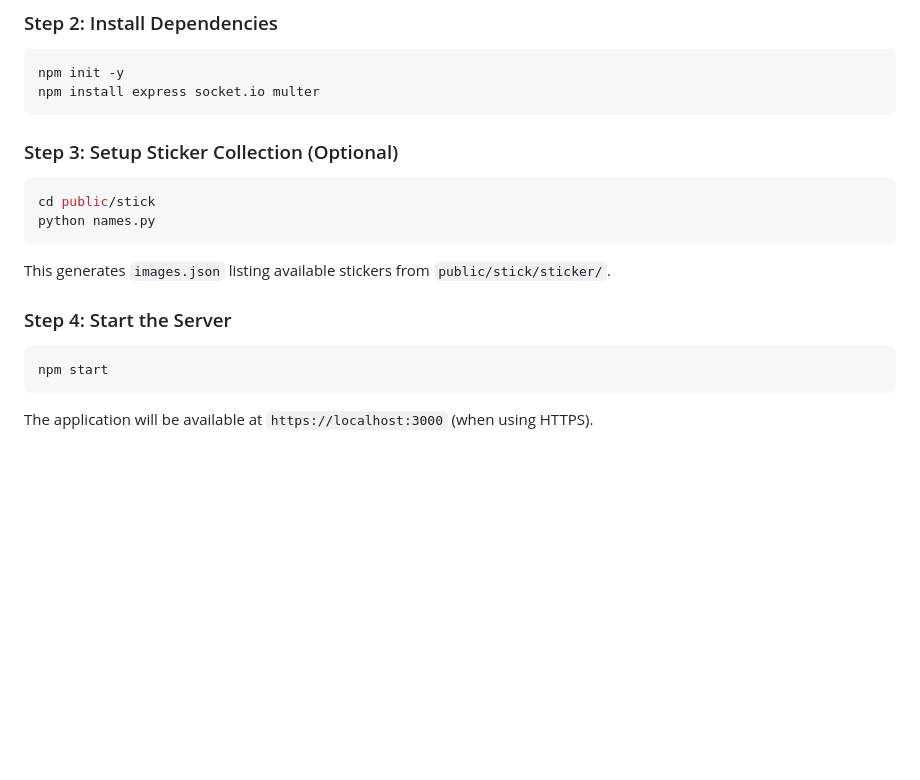
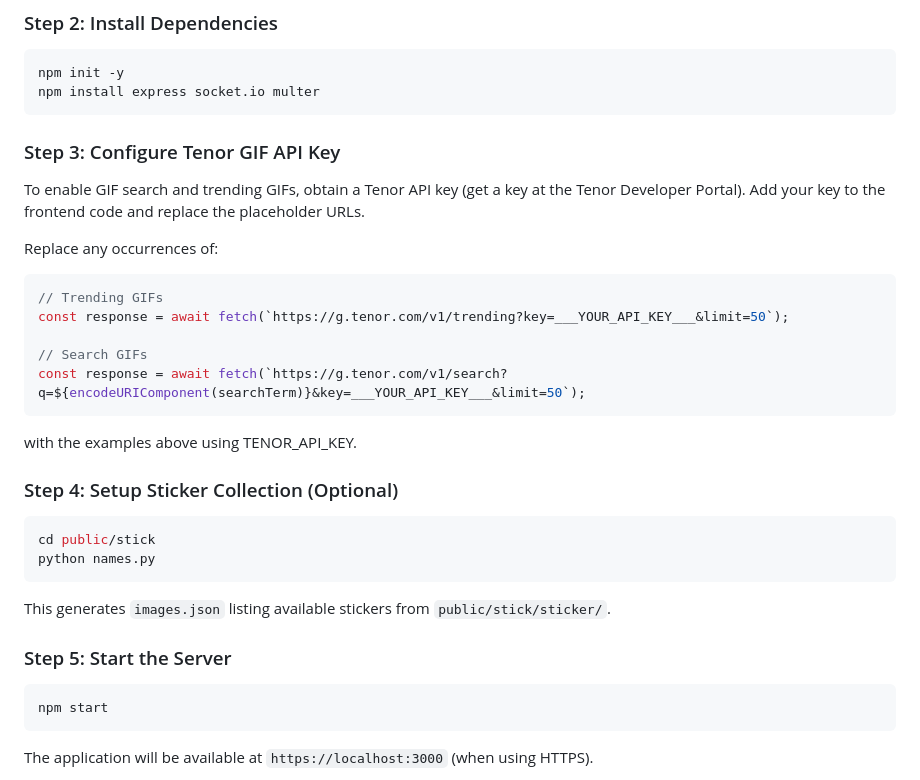
Before and after one commit to chaubeysatyam/Samvaad, a Markdown page: README.md, the part around the change. Drawn GitHub-style; blank space fills up the shorter version.

````diff
--- a/README.md
+++ b/README.md
@@ -42,15 +42,27 @@ npm init -y
 npm install express socket.io multer
 ```
 
+### Step 3: Configure Tenor GIF API Key
+To enable GIF search and trending GIFs, obtain a Tenor API key (get a key at the Tenor Developer Portal). Add your key to the frontend code and replace the placeholder URLs.
 
-### Step 3: Setup Sticker Collection (Optional)
+Replace any occurrences of:
+```javascript
+// Trending GIFs
+const response = await fetch(`https://g.tenor.com/v1/trending?key=___YOUR_API_KEY___&limit=50`);
+
+// Search GIFs
+const response = await fetch(`https://g.tenor.com/v1/search?q=${encodeURIComponent(searchTerm)}&key=___YOUR_API_KEY___&limit=50`);
+```
+with the examples above using TENOR_API_KEY.
+
+### Step 4: Setup Sticker Collection (Optional)
 ```bash
 cd public/stick
 python names.py
 ```
 This generates `images.json` listing available stickers from `public/stick/sticker/`.
 
-### Step 4: Start the Server
+### Step 5: Start the Server
 ```bash
 npm start
 ```
````
